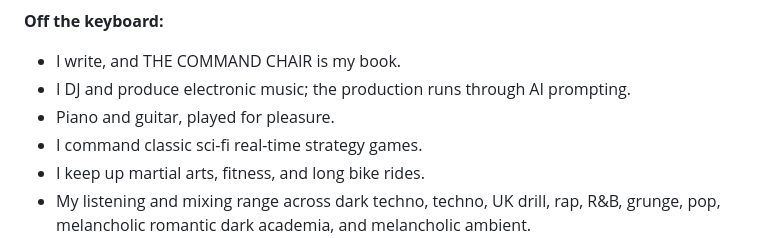
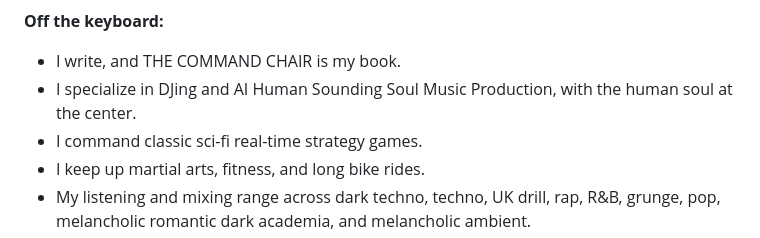
Before and after one commit to Epsilon0xCell/Epsilon0xCell, a Markdown page: README.md, the part around the change. Rendered like a GitHub page.

Commit message:
Focus the profile music line on DJing and soul production

```diff
--- a/README.md
+++ b/README.md
@@ -380,8 +380,7 @@
 **Off the keyboard:**
 
 - I write, and THE COMMAND CHAIR is my book.
-- I DJ and produce electronic music; the production runs through AI prompting.
-- Piano and guitar, played for pleasure.
+- I specialize in DJing and AI Human Sounding Soul Music Production, with the human soul at the center.
 - I command classic sci-fi real-time strategy games.
 - I keep up martial arts, fitness, and long bike rides.
 - My listening and mixing range across dark techno, techno, UK drill, rap, R&B, grunge, pop, melancholic romantic dark academia, and melancholic ambient.
```
